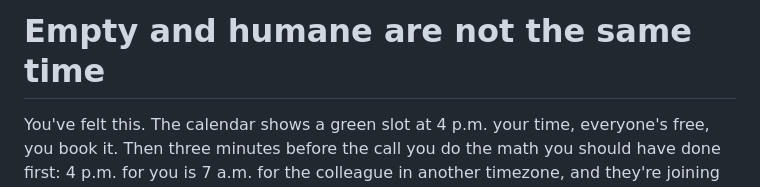
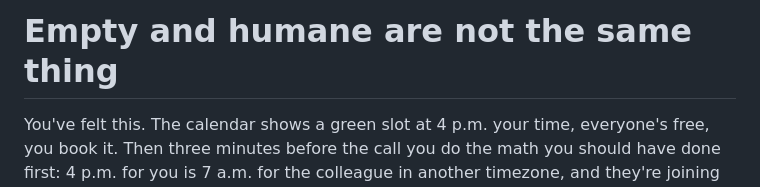
Before and after one commit to NFTYoginis/your-content-worker, a Markdown page: examples/sample-output.md, the part around the change. GitHub-like rendering.

Commit message:
Fix sample H1 typo: same time -> same thing
Co-Authored-By: Claude Opus 4.7 (1M context) <noreply@anthropic.com>

```diff
--- a/examples/sample-output.md
+++ b/examples/sample-output.md
@@ -1,4 +1,4 @@
-# Empty and humane are not the same time
+# Empty and humane are not the same thing
 
 You've felt this. The calendar shows a green slot at 4 p.m. your time, everyone's free, you book it. Then three minutes before the call you do the math you should have done first: 4 p.m. for you is 7 a.m. for the colleague in another timezone, and they're joining from a kitchen with a kid on their hip. The slot was free. It was not humane.
 
```
